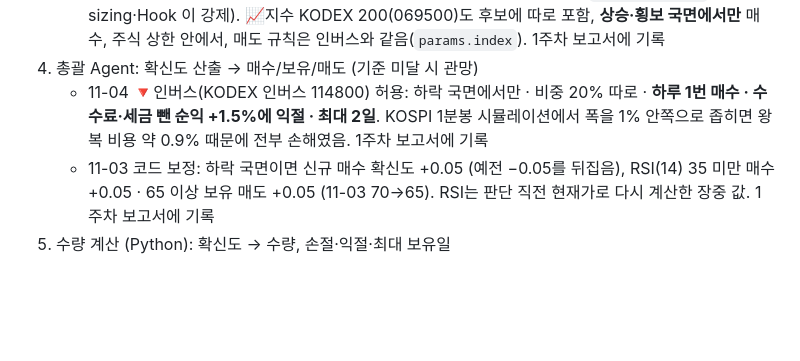
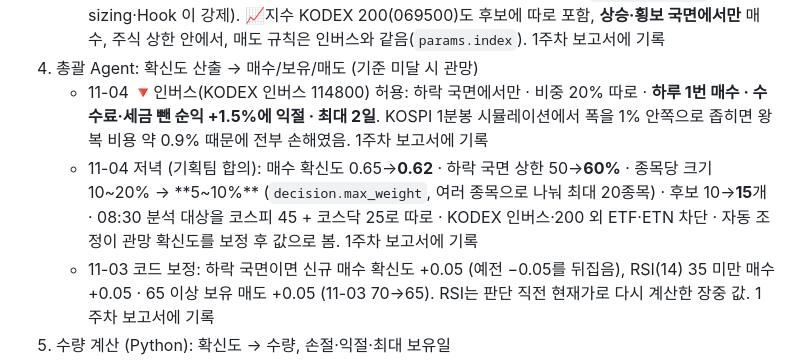
Before and after one commit to isopink/hynix-298f, a Markdown page: CLAUDE.md, the part around the change. Drawn GitHub-style; blank space fills up the shorter version.

```diff
--- a/CLAUDE.md
+++ b/CLAUDE.md
@@ -63,6 +63,7 @@ reports/    보고서 PDF, drafts/ = 주간 회고 에이전트가 쓴 초안
    - 11-04 장중 재선별 통과가 5개 미만이면 08:30 후보로 5개까지 채움 (`screen.intraday.min_candidates`). 🔻인버스 KODEX 인버스(114800) 매매 허용(운영진 확인): 매일 후보에 따로 포함, **하락 국면에서만** 매수, 주식 상한과 별도로 최대 20% (`params.inverse`, sizing·Hook 이 강제). 📈지수 KODEX 200(069500)도 후보에 따로 포함, **상승·횡보 국면에서만** 매수, 주식 상한 안에서, 매도 규칙은 인버스와 같음(`params.index`). 1주차 보고서에 기록
 4. 총괄 Agent: 확신도 산출 → 매수/보유/매도 (기준 미달 시 관망)
    - 11-04 🔻인버스(KODEX 인버스 114800) 허용: 하락 국면에서만 · 비중 20% 따로 · **하루 1번 매수 · 수수료·세금 뺀 순익 +1.5%에 익절 · 최대 2일**. KOSPI 1분봉 시뮬레이션에서 폭을 1% 안쪽으로 좁히면 왕복 비용 약 0.9% 때문에 전부 손해였음. 1주차 보고서에 기록
+   - 11-04 저녁 (기획팀 합의): 매수 확신도 0.65→**0.62** · 하락 국면 상한 50→**60%** · 종목당 크기 10~20% → **5~10%** (`decision.max_weight`, 여러 종목으로 나눠 최대 20종목) · 후보 10→**15**개 · 08:30 분석 대상을 코스피 45 + 코스닥 25로 따로 · KODEX 인버스·200 외 ETF·ETN 차단 · 자동 조정이 관망 확신도를 보정 후 값으로 봄. 1주차 보고서에 기록
    - 11-03 코드 보정: 하락 국면이면 신규 매수 확신도 +0.05 (예전 −0.05를 뒤집음), RSI(14) 35 미만 매수 +0.05 · 65 이상 보유 매도 +0.05 (11-03 70→65). RSI는 판단 직전 현재가로 다시 계산한 장중 값. 1주차 보고서에 기록
 5. 수량 계산 (Python): 확신도 → 수량, 손절·익절·최대 보유일
 6. 리스크 검증 Hook (PreToolUse, 주문 도구 직전): 현금·종목 한도·일일 손실 → 위반 시 차단
```
Also changed, not shown: README.ko.md (+2 -2 lines), README.md (+2 -2 lines), assets/diagrams/decision.en.png, assets/diagrams/decision.ko.png, 2 other files.
